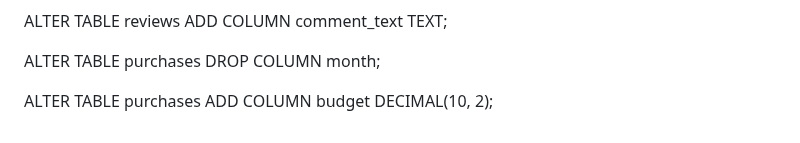
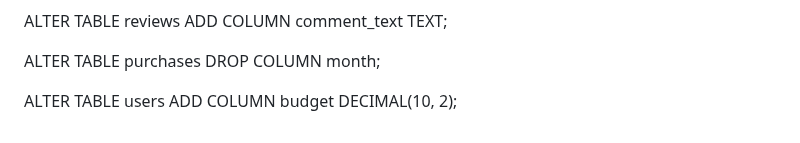
Before and after one commit to Dalton2727/dalton2727.github.io, a Markdown page: README.md, the part around the change. GitHub-like rendering.

```diff
--- a/README.md
+++ b/README.md
@@ -145,5 +145,5 @@ ADD COLUMN comment_text TEXT;
 ALTER TABLE purchases
 DROP COLUMN month;
 
-ALTER TABLE purchases
+ALTER TABLE users
 ADD COLUMN budget DECIMAL(10, 2);
```
